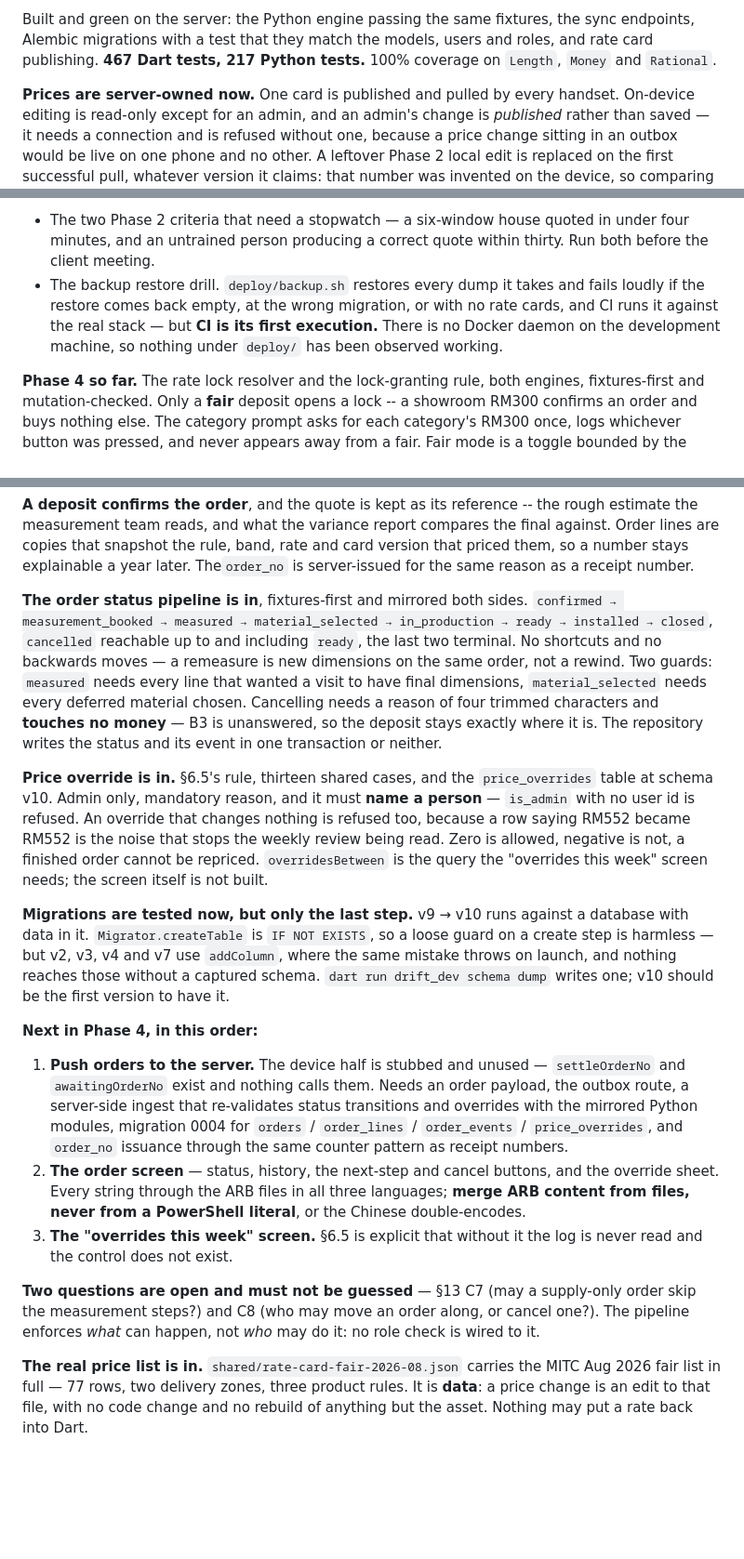
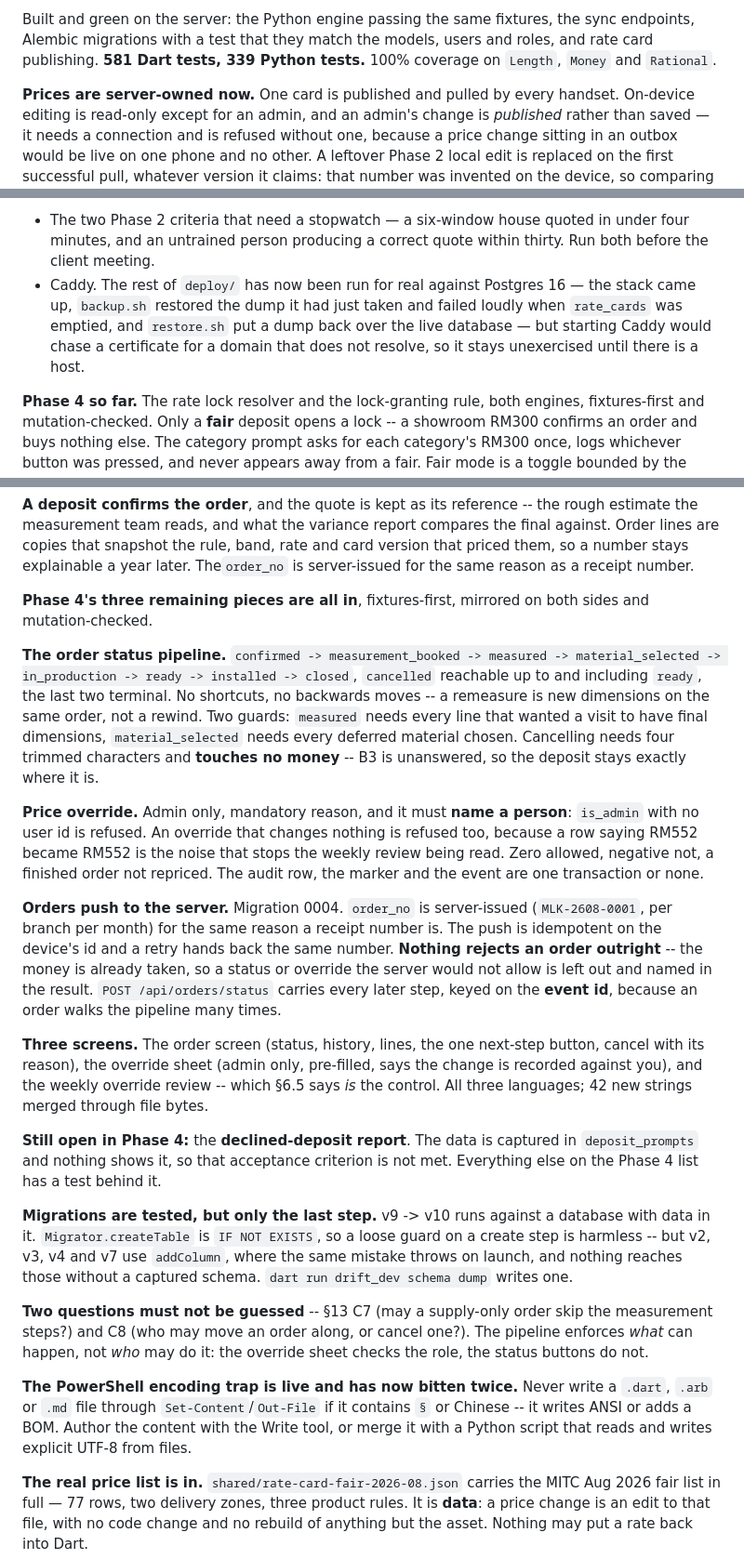
Before and after one commit to jhjh1214/milan-software, a Markdown page: CLAUDE.md, 3 parts joined by grey strips. Shown at 93% size. GitHub-like rendering; blank space fills up the shorter version.

Commit message:
docs: bring the handoff up to the end of Phase 4's build work
The status pipeline, the price override, the order push and the three
screens are all in. Records what each deliberately does not do, so the
next session does not have to rediscover it: cancelling touches no money
because B3 is unanswered, nothing rejects an order outright because the
deposit is already taken, and the pipeline enforces what can happen rather
than who may do it.

Corrects two things that had gone stale. The test counts were 467/217 and
are 581/339. And the bullet saying the backup drill had never been
executed is no longer true -- the stack ran for real against Postgres 16,
the restore drill failed loudly when rate_cards was emptied, and restore.sh
put a dump back over the live database. Caddy is the piece that is still
genuinely unexercised, and now says only that.

Names the one Phase 4 acceptance criterion still unmet -- the
declined-deposit report, whose data is captured and never shown -- rather
than leaving the list looking complete.

Also records the PowerShell encoding trap, which has now bitten twice: it
mangled a section sign in database.dart and again in a test file. Author
UTF-8 content with a file write, never through Set-Content.

```diff
--- a/CLAUDE.md
+++ b/CLAUDE.md
@@ -24,7 +24,7 @@ trilingual PDF.
 
 Built and green on the server: the Python engine passing the same fixtures, the
 sync endpoints, Alembic migrations with a test that they match the models, users
-and roles, and rate card publishing. **467 Dart tests, 217 Python tests.** 100%
+and roles, and rate card publishing. **581 Dart tests, 339 Python tests.** 100%
 coverage on `Length`, `Money` and `Rational`.
 
 **Prices are server-owned now.** One card is published and pulled by every
@@ -49,11 +49,11 @@ that way and measure that way: a single fat APK carries all three ABIs and is
 - The two Phase 2 criteria that need a stopwatch — a six-window house quoted in
   under four minutes, and an untrained person producing a correct quote within
   thirty. Run both before the client meeting.
-- The backup restore drill. `deploy/backup.sh` restores every dump it takes and
-  fails loudly if the restore comes back empty, at the wrong migration, or with
-  no rate cards, and CI runs it against the real stack — but **CI is its first
-  execution.** There is no Docker daemon on the development machine, so nothing
-  under `deploy/` has been observed working.
+- Caddy. The rest of `deploy/` has now been run for real against Postgres 16 —
+  the stack came up, `backup.sh` restored the dump it had just taken and failed
+  loudly when `rate_cards` was emptied, and `restore.sh` put a dump back over
+  the live database — but starting Caddy would chase a certificate for a domain
+  that does not resolve, so it stays unexercised until there is a host.
 
 **Phase 4 so far.** The rate lock resolver and the lock-granting rule, both
 engines, fixtures-first and mutation-checked. Only a **fair** deposit opens a
@@ -73,51 +73,58 @@ rough estimate the measurement team reads, and what the variance report compares
 the final against. Order lines are copies that snapshot the rule, band, rate and
 card version that priced them, so a number stays explainable a year later. The`order_no` is server-issued for the same reason as a receipt number.
 
-**The order status pipeline is in**, fixtures-first and mirrored both sides.
-`confirmed → measurement_booked → measured → material_selected → in_production →
-ready → installed → closed`, `cancelled` reachable up to and including `ready`,
-the last two terminal. No shortcuts and no backwards moves — a remeasure is new
-dimensions on the same order, not a rewind. Two guards: `measured` needs every
-line that wanted a visit to have final dimensions, `material_selected` needs
-every deferred material chosen. Cancelling needs a reason of four trimmed
-characters and **touches no money** — B3 is unanswered, so the deposit stays
-exactly where it is. The repository writes the status and its event in one
-transaction or neither.
+**Phase 4's three remaining pieces are all in**, fixtures-first, mirrored on
+both sides and mutation-checked.
 
-**Price override is in.** §6.5's rule, thirteen shared cases, and the
-`price_overrides` table at schema v10. Admin only, mandatory reason, and it must
-**name a person** — `is_admin` with no user id is refused. An override that
-changes nothing is refused too, because a row saying RM552 became RM552 is the
-noise that stops the weekly review being read. Zero is allowed, negative is not,
-a finished order cannot be repriced. `overridesBetween` is the query the
-"overrides this week" screen needs; the screen itself is not built.
+**The order status pipeline.** `confirmed -> measurement_booked -> measured ->
+material_selected -> in_production -> ready -> installed -> closed`, `cancelled`
+reachable up to and including `ready`, the last two terminal. No shortcuts, no
+backwards moves -- a remeasure is new dimensions on the same order, not a
+rewind. Two guards: `measured` needs every line that wanted a visit to have
+final dimensions, `material_selected` needs every deferred material chosen.
+Cancelling needs four trimmed characters and **touches no money** -- B3 is
+unanswered, so the deposit stays exactly where it is.
 
-**Migrations are tested now, but only the last step.** v9 → v10 runs against a
+**Price override.** Admin only, mandatory reason, and it must **name a person**:
+`is_admin` with no user id is refused. An override that changes nothing is
+refused too, because a row saying RM552 became RM552 is the noise that stops the
+weekly review being read. Zero allowed, negative not, a finished order not
+repriced. The audit row, the marker and the event are one transaction or none.
+
+**Orders push to the server.** Migration 0004. `order_no` is server-issued
+(`MLK-2608-0001`, per branch per month) for the same reason a receipt number is.
+The push is idempotent on the device's id and a retry hands back the same
+number. **Nothing rejects an order outright** -- the money is already taken, so
+a status or override the server would not allow is left out and named in the
+result. `POST /api/orders/status` carries every later step, keyed on the **event
+id**, because an order walks the pipeline many times.
+
+**Three screens.** The order screen (status, history, lines, the one next-step
+button, cancel with its reason), the override sheet (admin only, pre-filled,
+says the change is recorded against you), and the weekly override review --
+which §6.5 says *is* the control. All three languages; 42 new strings merged
+through file bytes.
+
+**Still open in Phase 4:** the **declined-deposit report**. The data is captured
+in `deposit_prompts` and nothing shows it, so that acceptance criterion is not
+met. Everything else on the Phase 4 list has a test behind it.
+
+**Migrations are tested, but only the last step.** v9 -> v10 runs against a
 database with data in it. `Migrator.createTable` is `IF NOT EXISTS`, so a loose
-guard on a create step is harmless — but v2, v3, v4 and v7 use `addColumn`,
+guard on a create step is harmless -- but v2, v3, v4 and v7 use `addColumn`,
 where the same mistake throws on launch, and nothing reaches those without a
-captured schema. `dart run drift_dev schema dump` writes one; v10 should be the
-first version to have it.
+captured schema. `dart run drift_dev schema dump` writes one.
 
-**Next in Phase 4, in this order:**
+**Two questions must not be guessed** -- §13 C7 (may a supply-only order skip
+the measurement steps?) and C8 (who may move an order along, or cancel one?).
+The pipeline enforces *what* can happen, not *who* may do it: the override sheet
+checks the role, the status buttons do not.
 
-1. **Push orders to the server.** The device half is stubbed and unused —
-   `settleOrderNo` and `awaitingOrderNo` exist and nothing calls them. Needs an
-   order payload, the outbox route, a server-side ingest that re-validates
-   status transitions and overrides with the mirrored Python modules, migration
-   0004 for `orders` / `order_lines` / `order_events` / `price_overrides`, and
-   `order_no` issuance through the same counter pattern as receipt numbers.
-2. **The order screen** — status, history, the next-step and cancel buttons, and
-   the override sheet. Every string through the ARB files in all three
-   languages; **merge ARB content from files, never from a PowerShell literal**,
-   or the Chinese double-encodes.
-3. **The "overrides this week" screen.** §6.5 is explicit that without it the log
-   is never read and the control does not exist.
-
-**Two questions are open and must not be guessed** — §13 C7 (may a supply-only
-order skip the measurement steps?) and C8 (who may move an order along, or
-cancel one?). The pipeline enforces *what* can happen, not *who* may do it: no
-role check is wired to it.
+**The PowerShell encoding trap is live and has now bitten twice.** Never write a
+`.dart`, `.arb` or `.md` file through `Set-Content`/`Out-File` if it contains
+`§` or Chinese -- it writes ANSI or adds a BOM. Author the content with the
+Write tool, or merge it with a Python script that reads and writes explicit
+UTF-8 from files.
 
 **The real price list is in.** `shared/rate-card-fair-2026-08.json` carries the
 MITC Aug 2026 fair list in full — 77 rows, two delivery zones, three product
```
